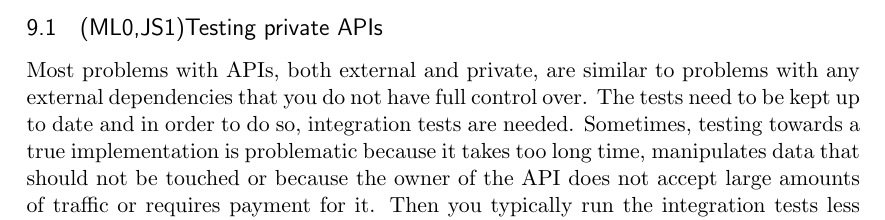
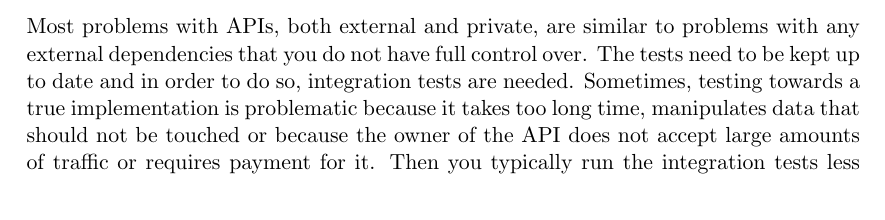
Before and after one commit to emilwall/exjobb, a LaTeX thesis (exjobb_thesis_emilwall.tex): part of page 48 of 54 before the commit and part of page 34 of 54 after it, cut at the place of the change. Compiled offline with pdfLaTeX.

Commit message:
Private APIs

```diff
--- a/exjobb_thesis_emilwall.tex
+++ b/exjobb_thesis_emilwall.tex
@@ -853,6 +860,3 @@ A large number of tests is not necessarily a good thing, it is harder to overvie
 
 Tests can serve to prevent people from breaking code and as examples that help new people understand how an application works and how to continue development \cite[questions~31-32]{Edelstam}. Tests also help to give a clear image of how components fit together and can be a way to concretise a feature or bug.
 
-\subsection{(ML0,JS1)Testing private APIs}
-
-Most problems with APIs, both external and private, are similar to problems with any external dependencies that you do not have full control over. The tests need to be kept up to date and in order to do so, integration tests are needed. Sometimes, testing towards a true implementation is problematic because it takes too long time, manipulates data that should not be touched or because the owner of the API does not accept large amounts of traffic or requires payment for it. Then you typically run the integration tests less often and stick to mocked APIs with fake objects to compensate. \cite[questions~19-20]{Stenmark}
```
Also changed, not shown: exjobb_thesis_emilwall.tex (14 more changed lines).
